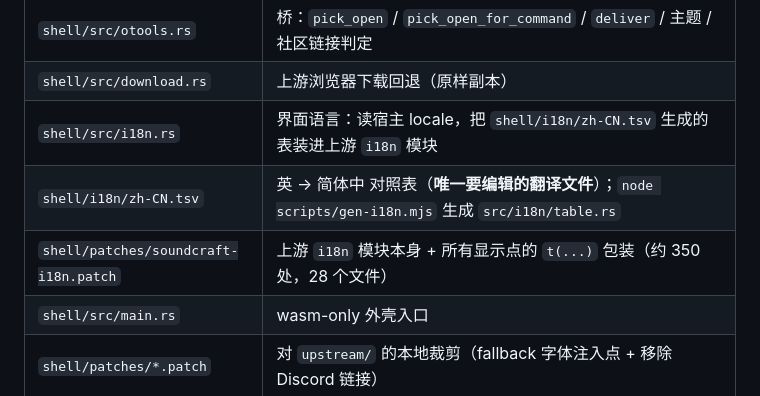
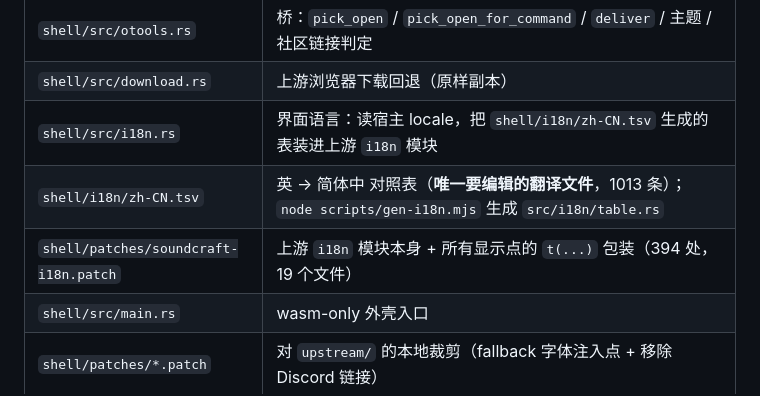
Before and after one commit to ootools/otools-soundcraft, a Markdown page: AGENTS.md, the part around the change. Rendered like a GitHub page.

Commit message:
docs(i18n): 校正翻译条数与包装点统计（1013 条 / 394 处 / 19 个文件）

```diff
--- a/AGENTS.md
+++ b/AGENTS.md
@@ -58,8 +58,8 @@
 | `shell/src/otools.rs` | 桥：`pick_open` / `pick_open_for_command` / `deliver` / 主题 / 社区链接判定 |
 | `shell/src/download.rs` | 上游浏览器下载回退（原样副本） |
 | `shell/src/i18n.rs` | 界面语言：读宿主 locale，把 `shell/i18n/zh-CN.tsv` 生成的表装进上游 `i18n` 模块 |
-| `shell/i18n/zh-CN.tsv` | 英 → 简体中 对照表（**唯一要编辑的翻译文件**）；`node scripts/gen-i18n.mjs` 生成 `src/i18n/table.rs` |
-| `shell/patches/soundcraft-i18n.patch` | 上游 `i18n` 模块本身 + 所有显示点的 `t(...)` 包装（约 350 处，28 个文件） |
+| `shell/i18n/zh-CN.tsv` | 英 → 简体中 对照表（**唯一要编辑的翻译文件**，1013 条）；`node scripts/gen-i18n.mjs` 生成 `src/i18n/table.rs` |
+| `shell/patches/soundcraft-i18n.patch` | 上游 `i18n` 模块本身 + 所有显示点的 `t(...)` 包装（394 处，19 个文件） |
 | `shell/src/main.rs` | wasm-only 外壳入口 |
 | `shell/patches/*.patch` | 对 `upstream/` 的本地裁剪（fallback 字体注入点 + 移除 Discord 链接） |
 | `upstream/` | （不在 git 里）上游源码，都是 path 依赖直接复用 |
```
